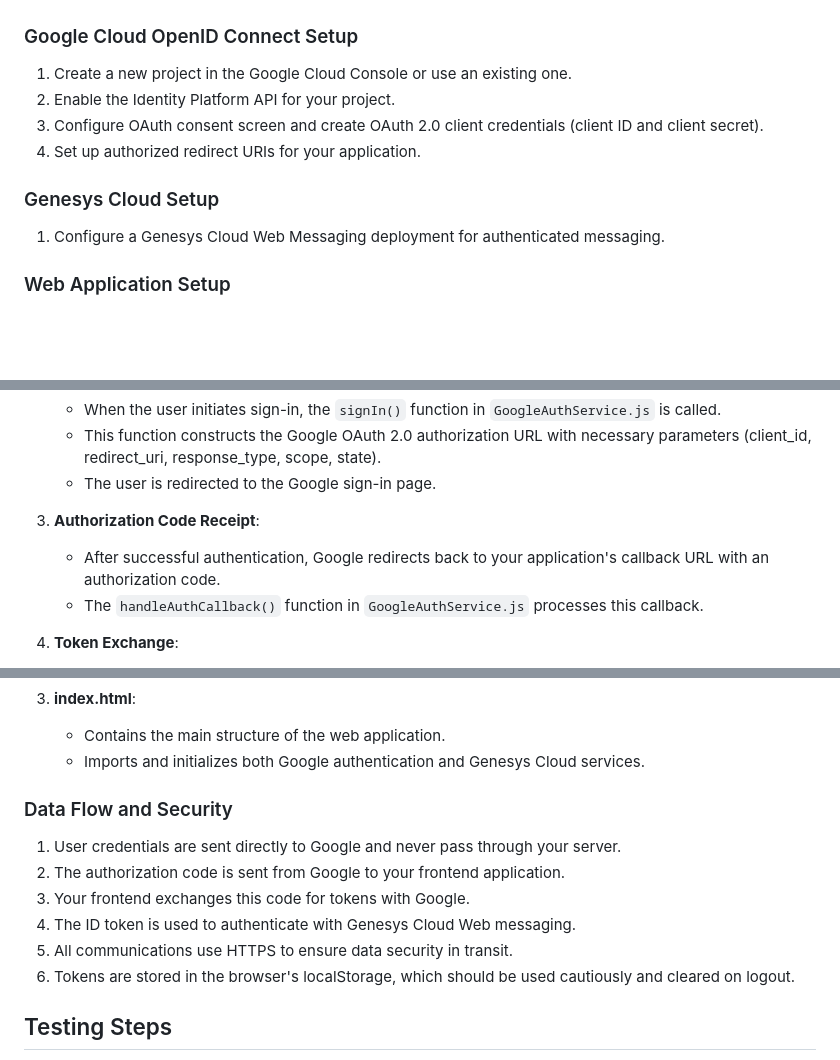
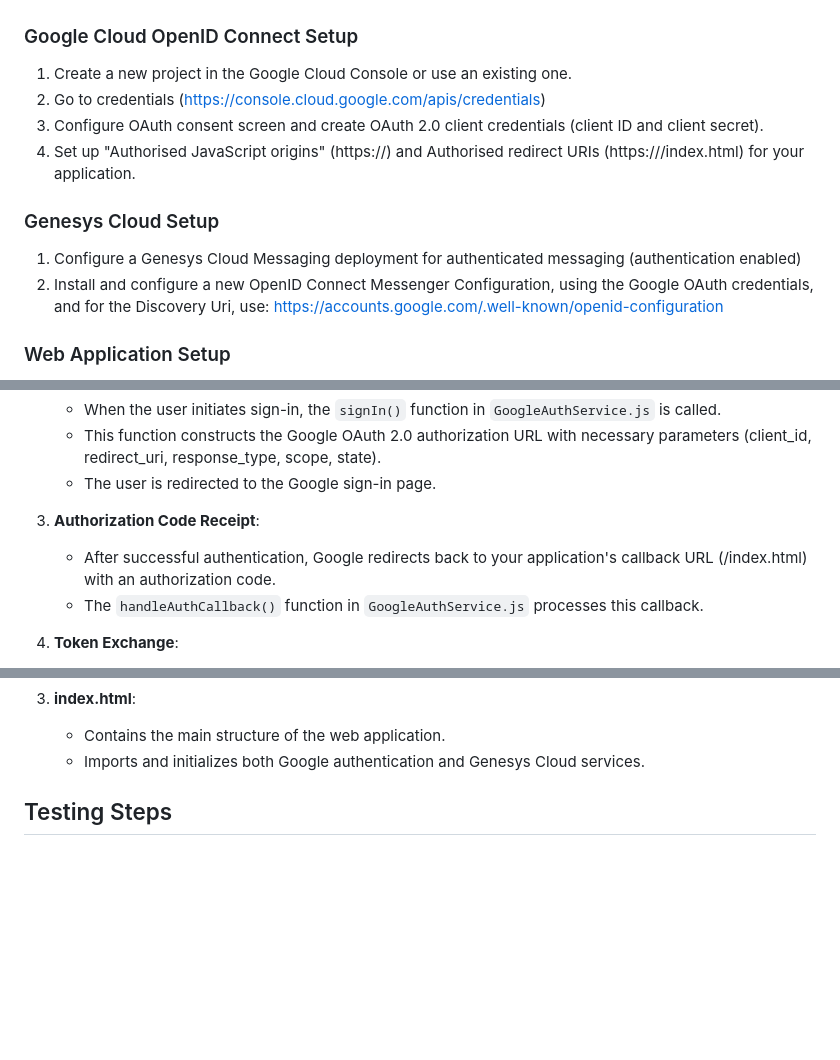
Before and after one commit to DOAGenesys/AuthenticatedWM-GInsurance-GPE, a Markdown page: README.md, 3 parts joined by grey strips. Rendered like a GitHub page; blank space fills up the shorter version.

```diff
--- a/README.md
+++ b/README.md
@@ -20,14 +20,14 @@ The integration includes the following components:
 ### Google Cloud OpenID Connect Setup
 
 1. Create a new project in the Google Cloud Console or use an existing one.
-2. Enable the Identity Platform API for your project.
+2. Go to credentials (https://console.cloud.google.com/apis/credentials)
 3. Configure OAuth consent screen and create OAuth 2.0 client credentials (client ID and client secret).
-4. Set up authorized redirect URIs for your application.
+4. Set up "Authorised JavaScript origins" (https://<yourSiteURL>) and Authorised redirect URIs (https://<yourSiteURL>/index.html) for your application.
 
 ### Genesys Cloud Setup
 
-1. Configure a Genesys Cloud Web Messaging deployment for authenticated messaging.
-
+1. Configure a Genesys Cloud Messaging deployment for authenticated messaging (authentication enabled)
+2. Install and configure a new OpenID Connect Messenger Configuration, using the Google OAuth credentials, and for the Discovery Uri, use: https://accounts.google.com/.well-known/openid-configuration
 
 ### Web Application Setup
 
@@ -56,7 +56,7 @@ This section provides an in-depth explanation of how Genesys Cloud authenticated
    - The user is redirected to the Google sign-in page.
 
 3. **Authorization Code Receipt**:
-   - After successful authentication, Google redirects back to your application's callback URL with an authorization code.
+   - After successful authentication, Google redirects back to your application's callback URL (/index.html) with an authorization code.
    - The `handleAuthCallback()` function in `GoogleAuthService.js` processes this callback.
 
 4. **Token Exchange**:
@@ -92,14 +92,6 @@ This section provides an in-depth explanation of how Genesys Cloud authenticated
    - Contains the main structure of the web application.
    - Imports and initializes both Google authentication and Genesys Cloud services.
 
-### Data Flow and Security
-
-1. User credentials are sent directly to Google and never pass through your server.
-2. The authorization code is sent from Google to your frontend application.
-3. Your frontend exchanges this code for tokens with Google.
-4. The ID token is used to authenticate with Genesys Cloud Web messaging.
-5. All communications use HTTPS to ensure data security in transit.
-6. Tokens are stored in the browser's localStorage, which should be used cautiously and cleared on logout.
 
 ## Testing Steps
 
```
